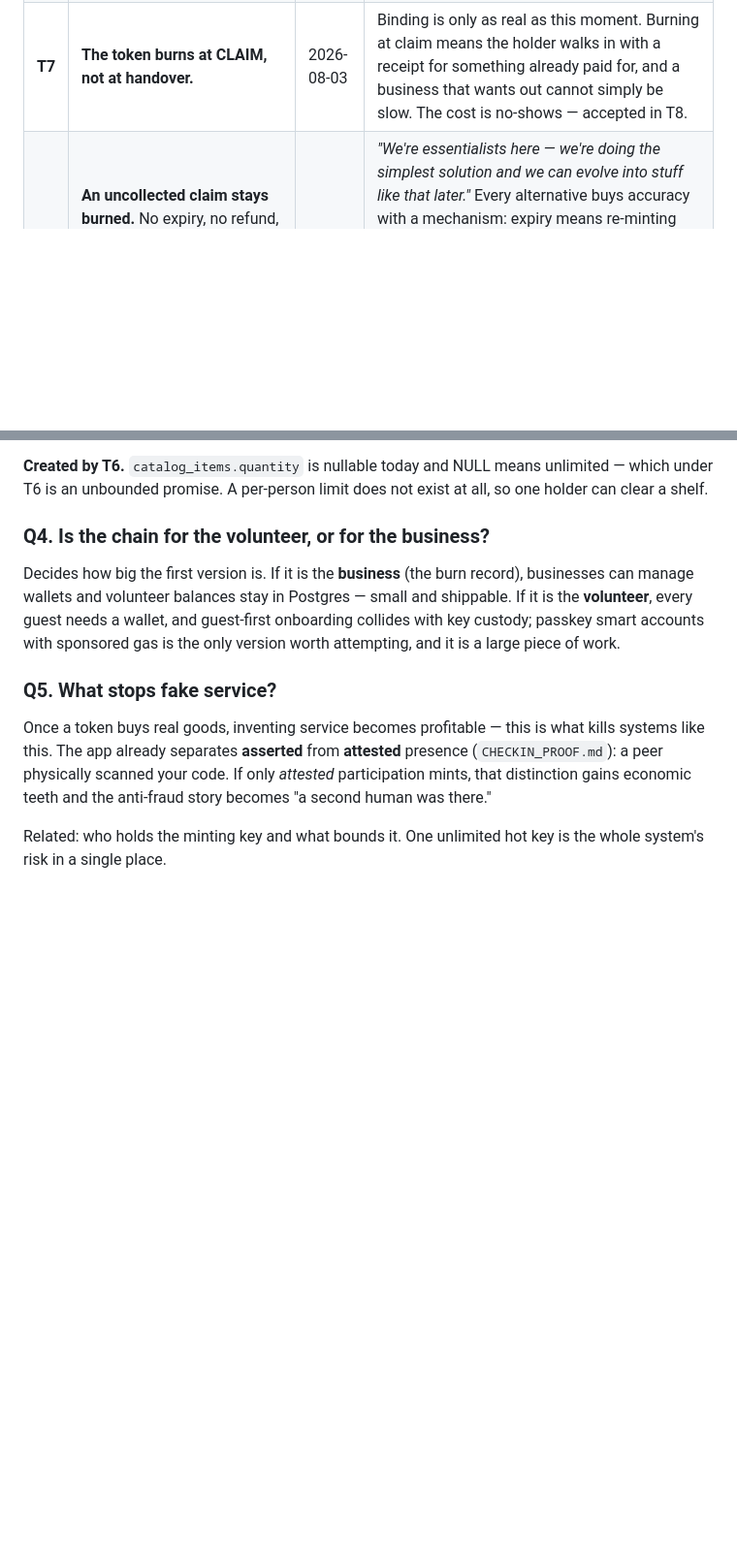
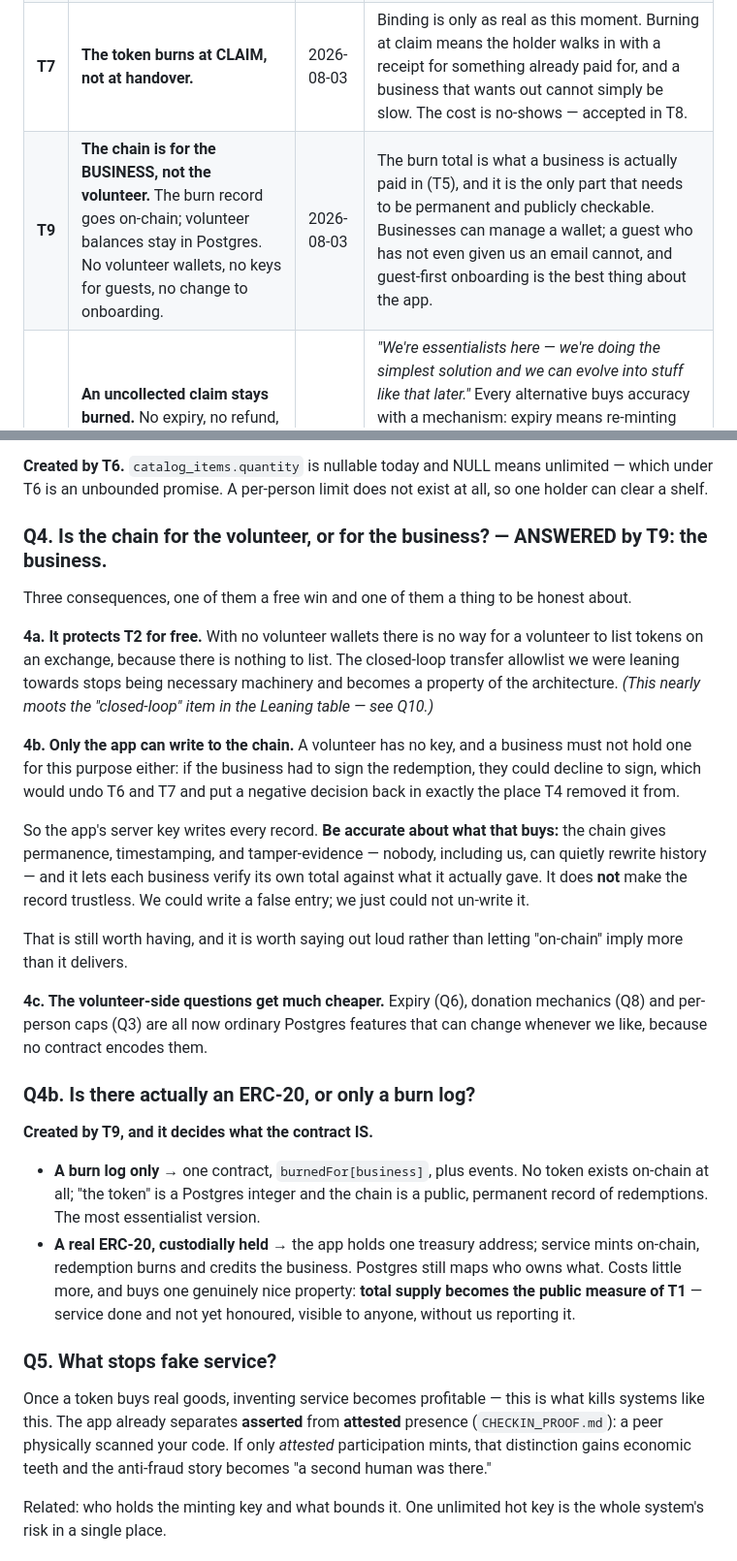
Before and after one commit to techtobefree/active-impact, a Markdown page: docs/ideas/TOKEN_ONCHAIN.md, 2 parts joined by grey strips. Shown at 97% size. Rendered like a GitHub page; blank space fills up the shorter version.

Commit message:
Token T9: the chain is for the business; volunteer balances stay in Postgres
The burn total is what a business is actually paid in (T5) and the only
part that needs to be permanent and publicly checkable. Businesses can
manage a wallet; a guest who has not given us an email cannot, and
guest-first onboarding is the best thing about the app.

Records three consequences. It protects T2 for free — with no volunteer
wallets there is nothing to list on an exchange, so the closed-loop
allowlist stops being machinery and becomes a property of the
architecture. It makes the volunteer-side questions cheap, since no
contract encodes them.

And one to be honest about: only the app can write to the chain. A
business must not sign redemptions, because a business that can decline to
sign undoes T6 and T7. So the chain buys permanence, timestamping and
tamper-evidence — not trustlessness. We could write a false entry; we just
could not un-write it. Better said out loud than left implied by the word
"on-chain".

```diff
--- a/docs/ideas/TOKEN_ONCHAIN.md
+++ b/docs/ideas/TOKEN_ONCHAIN.md
@@ -28,6 +28,7 @@ decisions, so they can be cited from code and from other docs.
 | **T5** | **Businesses are paid in social gravity, not money.** The public, comparable, tamper-evident burn total is the entire return. | 2026-08-03 | They get no revenue from honouring tokens. What they get is proof — of a kind that is identical across businesses and impossible to inflate — plus the footfall of people coming in to redeem. |
 | **T6** | **A listing is BINDING until withdrawn.** A business cannot decline an individual token holder. Their control is the listing: withdraw it, or bound it with a quantity. | 2026-08-03 | The stated goal is to *reliably* reward service. A token is worth something only if what it buys cannot evaporate at the counter, and one refusal in front of a friend does more damage than ten smooth redemptions repair. |
 | **T7** | **The token burns at CLAIM, not at handover.** | 2026-08-03 | Binding is only as real as this moment. Burning at claim means the holder walks in with a receipt for something already paid for, and a business that wants out cannot simply be slow. The cost is no-shows — accepted in T8. |
+| **T9** | **The chain is for the BUSINESS, not the volunteer.** The burn record goes on-chain; volunteer balances stay in Postgres. No volunteer wallets, no keys for guests, no change to onboarding. | 2026-08-03 | The burn total is what a business is actually paid in (T5), and it is the only part that needs to be permanent and publicly checkable. Businesses can manage a wallet; a guest who has not even given us an email cannot, and guest-first onboarding is the best thing about the app. |
 | **T8** | **An uncollected claim stays burned.** No expiry, no refund, no pickup confirmation. The business keeps the credit even if the goods never left the shelf. | 2026-08-03 | *"We're essentialists here — we're doing the simplest solution and we can evolve into stuff like that later."* Every alternative buys accuracy with a mechanism: expiry means re-minting and a counter that can go **down**, so "burned" would stop being final; confirmation adds a step to every redemption to fix a case that may be rare. Ship the simple thing, watch the drift, and only pay for accuracy if it turns out to matter. |
 
 ### Leaning, but NOT decided
@@ -93,13 +94,47 @@ token-priced offers bypass that step entirely, or "binding" is only copy.
 unlimited — which under T6 is an unbounded promise. A per-person limit does not
 exist at all, so one holder can clear a shelf.
 
-### Q4. Is the chain for the volunteer, or for the business?
+### Q4. Is the chain for the volunteer, or for the business? — ANSWERED by T9: the business.
 
-Decides how big the first version is. If it is the **business** (the burn record),
-businesses can manage wallets and volunteer balances stay in Postgres — small and
-shippable. If it is the **volunteer**, every guest needs a wallet, and guest-first
-onboarding collides with key custody; passkey smart accounts with sponsored gas is
-the only version worth attempting, and it is a large piece of work.
+Three consequences, one of them a free win and one of them a thing to be honest
+about.
+
+**4a. It protects T2 for free.** With no volunteer wallets there is no way for a
+volunteer to list tokens on an exchange, because there is nothing to list. The
+closed-loop transfer allowlist we were leaning towards stops being necessary
+machinery and becomes a property of the architecture. *(This nearly moots the
+"closed-loop" item in the Leaning table — see Q10.)*
+
+**4b. Only the app can write to the chain.** A volunteer has no key, and a
+business must not hold one for this purpose either: if the business had to sign
+the redemption, they could decline to sign, which would undo T6 and T7 and put a
+negative decision back in exactly the place T4 removed it from.
+
+So the app's server key writes every record. **Be accurate about what that
+buys:** the chain gives permanence, timestamping, and tamper-evidence — nobody,
+including us, can quietly rewrite history — and it lets each business verify its
+own total against what it actually gave. It does **not** make the record
+trustless. We could write a false entry; we just could not un-write it.
+
+That is still worth having, and it is worth saying out loud rather than letting
+"on-chain" imply more than it delivers.
+
+**4c. The volunteer-side questions get much cheaper.** Expiry (Q6), donation
+mechanics (Q8) and per-person caps (Q3) are all now ordinary Postgres features
+that can change whenever we like, because no contract encodes them.
+
+### Q4b. Is there actually an ERC-20, or only a burn log?
+
+**Created by T9, and it decides what the contract IS.**
+
+- **A burn log only** → one contract, `burnedFor[business]`, plus events. No
+  token exists on-chain at all; "the token" is a Postgres integer and the chain
+  is a public, permanent record of redemptions. The most essentialist version.
+- **A real ERC-20, custodially held** → the app holds one treasury address;
+  service mints on-chain, redemption burns and credits the business. Postgres
+  still maps who owns what. Costs little more, and buys one genuinely nice
+  property: **total supply becomes the public measure of T1** — service done and
+  not yet honoured, visible to anyone, without us reporting it.
 
 ### Q5. What stops fake service?
 
```
